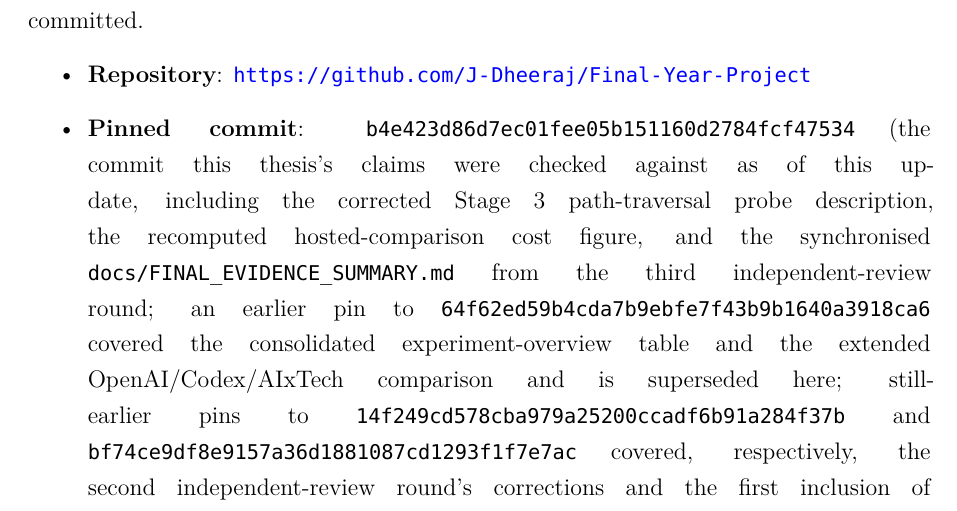
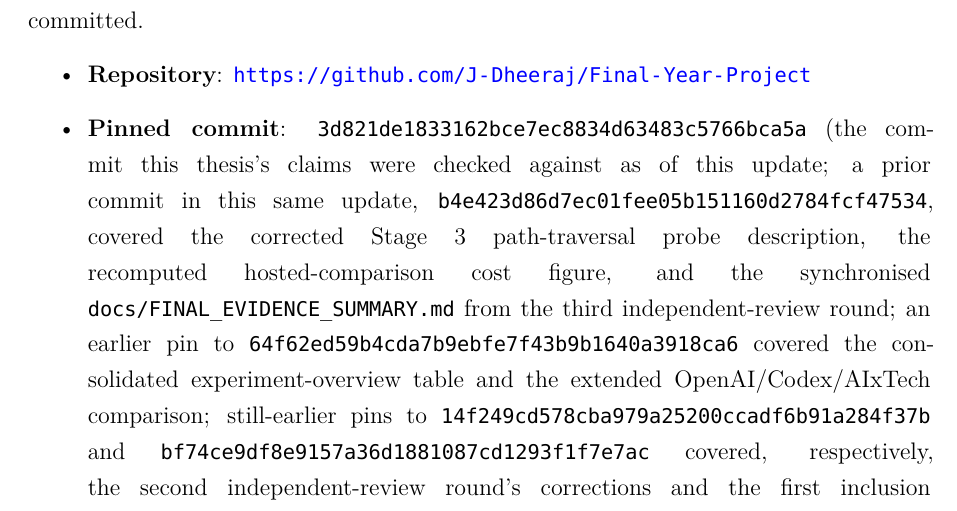
Before and after one commit to J-Dheeraj/Final-Year-Project, a LaTeX thesis (free5gc_full_deployment/FYP_Report_main_upgraded.tex): part of page 103 of 105, cut so that both start at the same text. Compiled offline with XeLaTeX; a missing font is replaced by an installed copy or a similar font.

Commit message:
docs: fill in appendix pin with the real commit hash (round 5)

```diff
--- a/free5gc_full_deployment/FYP_Report_main_upgraded.tex
+++ b/free5gc_full_deployment/FYP_Report_main_upgraded.tex
@@ -1319,7 +1319,7 @@ The tracked reports, session logs, prompts, and source code referenced in this t
 
 \begin{itemize}
 \item \textbf{Repository}: \url{https://github.com/J-Dheeraj/Final-Year-Project}
-\item \textbf{Pinned commit}: \texttt{b4e423d86d7ec01fee05b151160d2784fcf47534} (the commit this thesis's claims were checked against as of this update, including the corrected Stage 3 path-traversal probe description, the recomputed hosted-comparison cost figure, and the synchronised \texttt{docs/FINAL\_EVIDENCE\_SUMMARY.md} from the third independent-review round; an earlier pin to \texttt{64f62ed59b4cda7b9ebfe7f43b9b1640a3918ca6} covered the consolidated experiment-overview table and the extended OpenAI/Codex/AIxTech comparison and is superseded here; still-earlier pins to \texttt{14f249cd578cba979a25200ccadf6b91a284f37b} and \texttt{bf74ce9df8e9157a36d1881087cd1293f1f7e7ac} covered, respectively, the second independent-review round's corrections and the first inclusion of \texttt{docs/RESULTS\_BY\_ACCESS\_METHOD.md}/\texttt{docs/FINAL\_EVIDENCE\_SUMMARY.md}; \texttt{bb96fdb6c6cfe039a9fc3449a1c845edd0908d22} predated those two files entirely; \texttt{ed00551d6a5a5a13348c2cea9d12ce6374810869} was the pinned commit for the results predating Section~\ref{sec:corrected-validator}). The \texttt{bb96fdb}/\texttt{ed00551} hashes were updated on 2026-10-10 after a history rewrite removed an accidentally committed, already-revoked API credential from an unrelated environment-template file; the rewrite changed every commit's hash but not its content, so each of those two hashes still points to the same commit content the original pin identified. As with every prior pin in this project, \texttt{git tag -l 'fyp-rd-freeze-*'} lists any newer freeze tag superseding this one.
+\item \textbf{Pinned commit}: \texttt{3d821de1833162bce7ec8834d63483c5766bca5a} (the commit this thesis's claims were checked against as of this update; a prior commit in this same update, \texttt{b4e423d86d7ec01fee05b151160d2784fcf47534}, covered the corrected Stage 3 path-traversal probe description, the recomputed hosted-comparison cost figure, and the synchronised \texttt{docs/FINAL\_EVIDENCE\_SUMMARY.md} from the third independent-review round; an earlier pin to \texttt{64f62ed59b4cda7b9ebfe7f43b9b1640a3918ca6} covered the consolidated experiment-overview table and the extended OpenAI/Codex/AIxTech comparison; still-earlier pins to \texttt{14f249cd578cba979a25200ccadf6b91a284f37b} and \texttt{bf74ce9df8e9157a36d1881087cd1293f1f7e7ac} covered, respectively, the second independent-review round's corrections and the first inclusion of \texttt{docs/RESULTS\_BY\_ACCESS\_METHOD.md}/\texttt{docs/FINAL\_EVIDENCE\_SUMMARY.md}; \texttt{bb96fdb6c6cfe039a9fc3449a1c845edd0908d22} predated those two files entirely; \texttt{ed00551d6a5a5a13348c2cea9d12ce6374810869} was the pinned commit for the results predating Section~\ref{sec:corrected-validator}). The \texttt{bb96fdb}/\texttt{ed00551} hashes were updated on 2026-10-10 after a history rewrite removed an accidentally committed, already-revoked API credential from an unrelated environment-template file; the rewrite changed every commit's hash but not its content, so each of those two hashes still points to the same commit content the original pin identified. As with every prior pin in this project, \texttt{git tag -l 'fyp-rd-freeze-*'} lists any newer freeze tag superseding this one.
 \end{itemize}
 
 \begin{longtable}{@{}p{6.5cm}p{6cm}@{}}
```
Also changed, not shown: free5gc_full_deployment/FYP_Report_main_upgraded.pdf.
